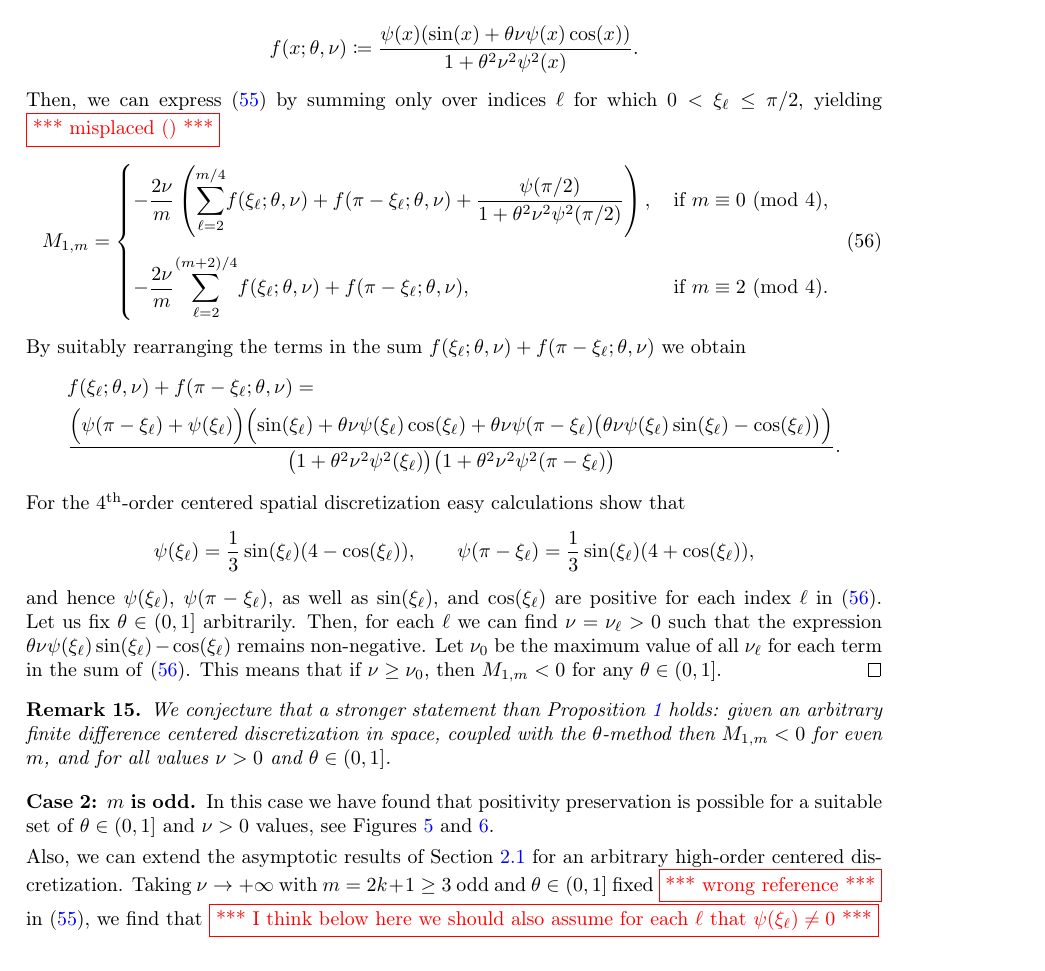
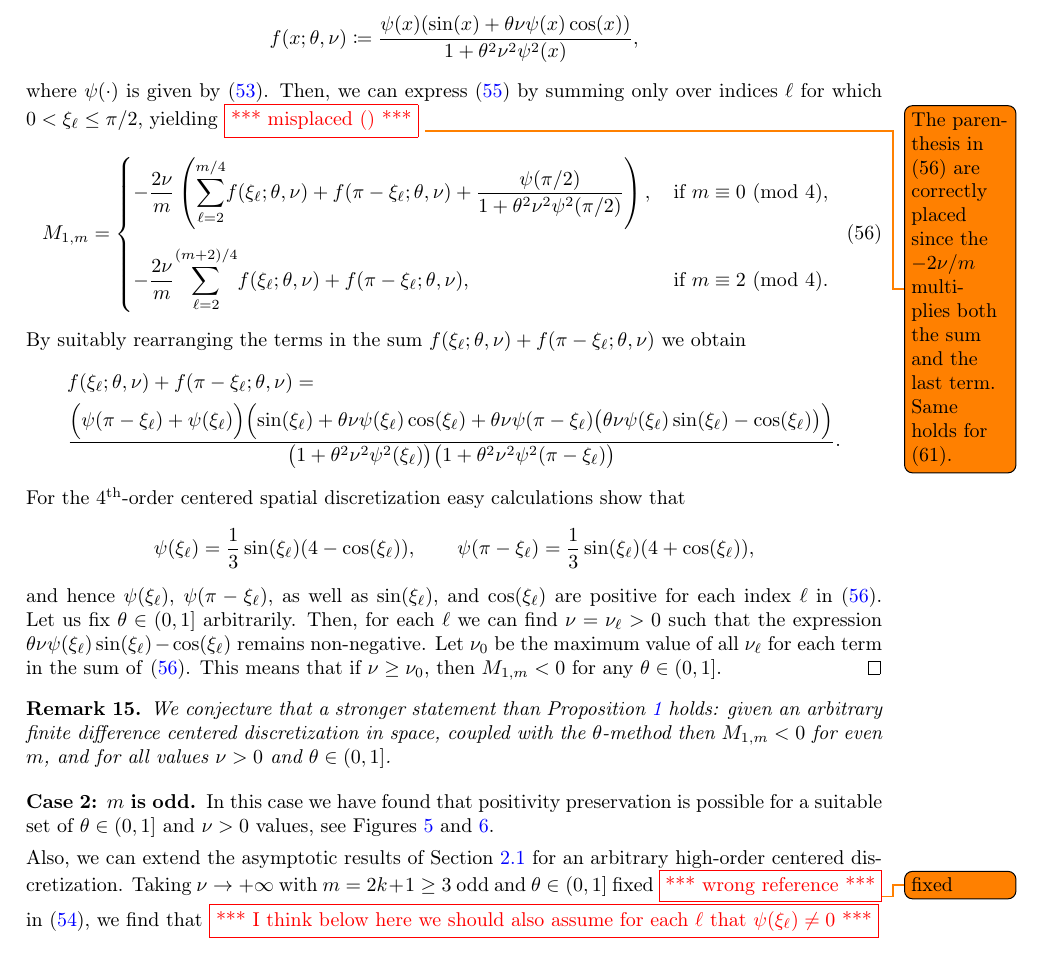
Before and after one commit to ketch/implicit-advection-positivity, a LaTeX paper (positivity.tex): part of page 20 of 25, cut so that both start at the same text. Compiled offline with pdfLaTeX; a LaTeX package or settings file that is missing is left out.

Commit message:
Some edits in section 4.

```diff
--- a/positivity.tex
+++ b/positivity.tex
@@ -1460,12 +1460,13 @@ A similar result can be shown for the $6^\text{th}$-order scheme as well.
 	$\cos\left(\frac{2\pi(\ell-1)}{m}\right)=\cos\left(k\frac{2\pi(m-\ell+2-1)}{m}\right)$ for positive integers
 	$k$, $\ell$ and $m$).
 	Define the function {\color{red}{\boxed{\text{*** we need to explain what } \psi(x) \text{ means ***}}}}
-
 	\begin{align*}
-		f(x; \theta, \nu) \coloneqq \frac{\psi(x)(\sin(x)+\theta\nu\psi(x)\cos(x))}{1+\theta^2\nu^2\psi^2(x)}.
+		f(x; \theta, \nu) \coloneqq \frac{\psi(x)(\sin(x)+\theta\nu\psi(x)\cos(x))}{1+\theta^2\nu^2\psi^2(x)},
 	\end{align*}
+	where $\psi(\cdot)$ is given by \eqref{psi}.
 	Then, we can express \eqref{M1m} by summing only over indices $\ell$ for which $0 < \xi_\ell  \le \pi/2$,
 	yielding {\color{red}{\boxed{\text{*** misplaced () ***}}}}
+	\todo{The parenthesis in (56) are correctly placed since the $-2\nu/m$ multiplies both the sum and the last term. Same holds for (61).}
 	\begin{align}\label{M1mnew}
 		M_{1,m} = \begin{cases}
 							-\dfrac{2\nu}{m} \left(\displaystyle{\sum\limits_{\ell=2}^{m/4}} f(\xi_\ell; \theta, \nu) +
@@ -1509,7 +1510,7 @@ set of $\theta\in(0,1]$ and $\nu>0$ values, see  Figures~\ref{fig_5stencilm579}
 
 Also, we can extend the asymptotic results of Section~\ref{sectioncentered} for an arbitrary high-order centered
 discretization.
-Taking $\nu \to +\infty$ with $m=2k+1\ge 3$ odd and $\te \in (0,1]$ fixed {\color{red}{\boxed{\text{*** wrong reference ***}}}} in \eqref{M1m}, we find that
+Taking $\nu \to +\infty$ with $m=2k+1\ge 3$ odd and $\te \in (0,1]$ fixed {\color{red}{\boxed{\text{*** wrong reference ***}}}}\todo{fixed} in \eqref{M1j_FD}, we find that
 {\color{red}{\boxed{\text{*** I think below here we should also assume for each $\ell$ that } \psi(\xi_\ell)\ne 0 \text{ ***}}}}
 
 \begin{align*}
```
